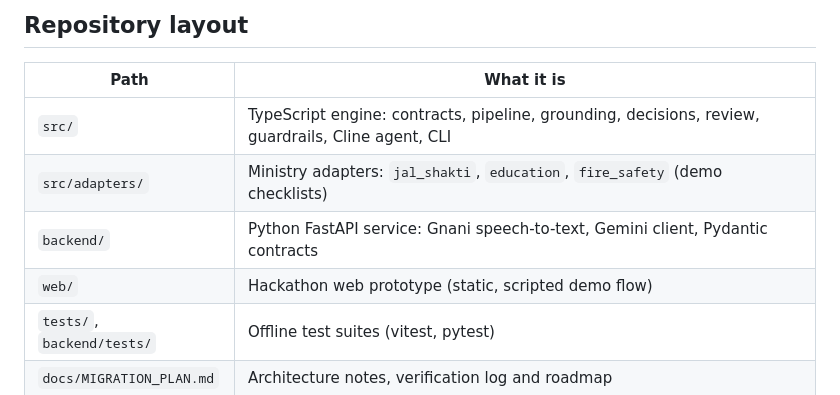
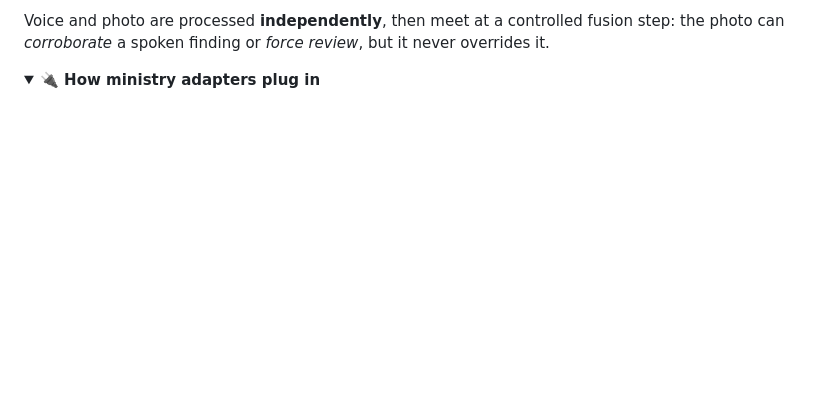
Before and after one commit to phereiitg/antara, a Markdown page: README.md, the part around one of its changes. Drawn GitHub-style; folded sections open; blank space fills up the shorter version.

````diff
--- a/README.md
+++ b/README.md
@@ -17,13 +72,8 @@ photo (JPEG/PNG) ──► Gemini Vision ───┘        (Gemini)  (negation
 ```
 
-## Repository layout
+Voice and photo are processed **independently**, then meet at a controlled fusion step: the photo
+can *corroborate* a spoken finding or *force review*, but it never overrides it.
 
-| Path | What it is |
-|---|---|
-| `src/` | TypeScript engine: contracts, pipeline, grounding, decisions, review, guardrails, Cline agent, CLI |
-| `src/adapters/` | Ministry adapters: `jal_shakti`, `education`, `fire_safety` (demo checklists) |
-| `backend/` | Python FastAPI service: Gnani speech-to-text, Gemini client, Pydantic contracts |
-| `web/` | Hackathon web prototype (static, scripted demo flow) |
-| `tests/`, `backend/tests/` | Offline test suites (vitest, pytest) |
-| `docs/MIGRATION_PLAN.md` | Architecture notes, verification log and roadmap |
+<details>
+<summary><b>🔌 How ministry adapters plug in</b></summary>
 
````
Also changed, not shown: other parts of README.md (+210 -53 lines).
